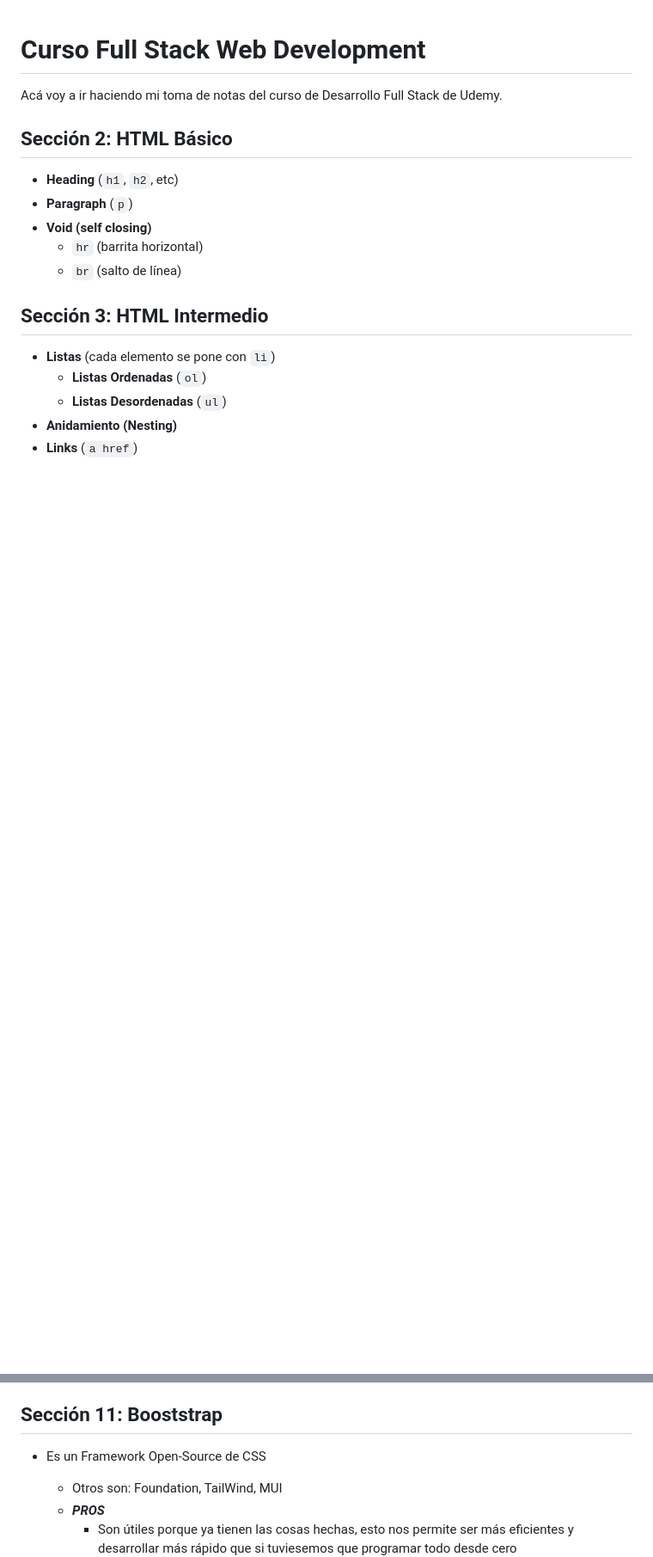
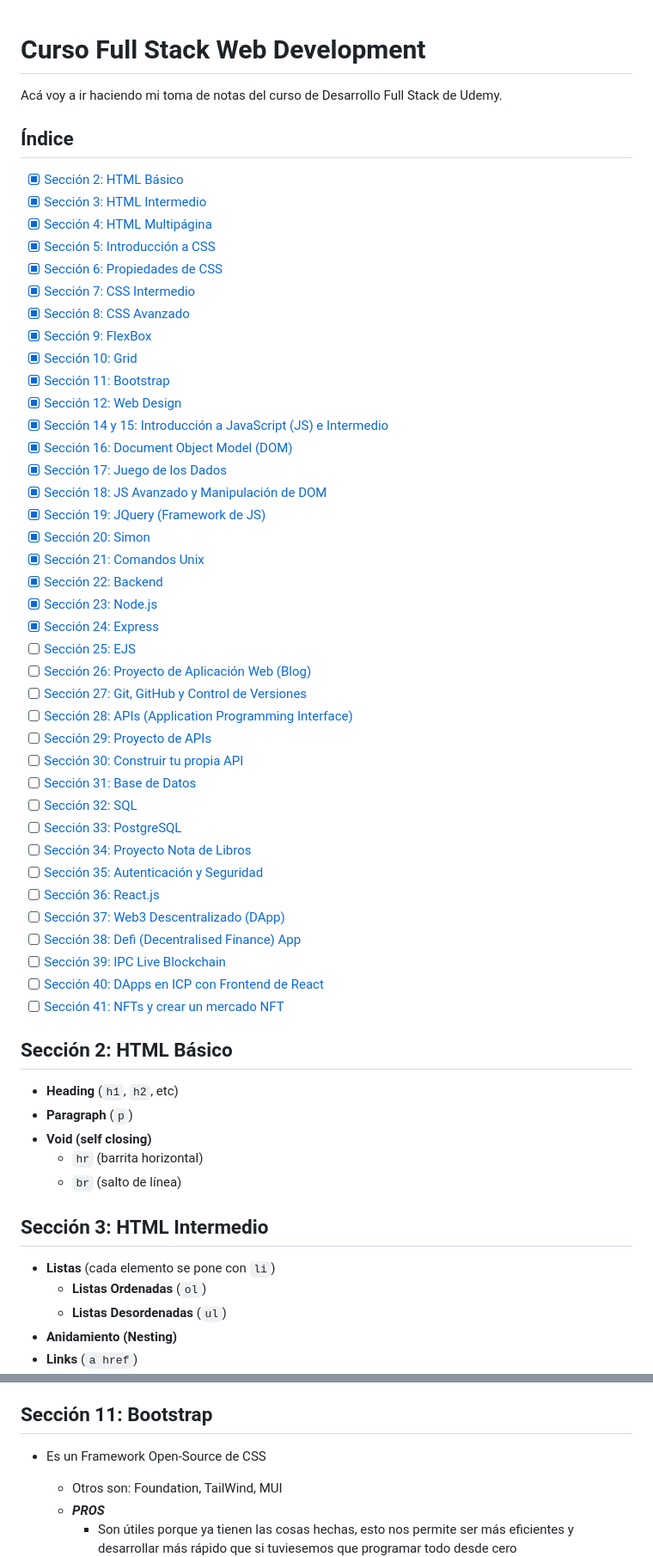
Before and after one commit to Matusan30/curso-full-stack, a Markdown page: README.md, 2 parts joined by grey strips. Shown at 86% size. Rendered like a GitHub page; blank space fills up the shorter version.

Commit message:
Índice Agregado

```diff
--- a/README.md
+++ b/README.md
@@ -1,6 +1,47 @@
 # Curso Full Stack Web Development
 
 Acá voy a ir haciendo mi toma de notas del curso de Desarrollo Full Stack de Udemy.
+
+## Índice
+
+- [x] [Sección 2: HTML Básico](#sección-2-html-básico)
+- [x] [Sección 3: HTML Intermedio](#sección-3-html-intermedio)
+- [x] [Sección 4: HTML Multipágina](#sección-4-html-multipágina)
+- [x] [Sección 5: Introducción a CSS](#sección-5-introducción-a-css)
+- [x] [Sección 6: Propiedades de CSS](#sección-6-propiedades-de-css)
+- [x] [Sección 7: CSS Intermedio](#sección-7-css-intermedio)
+- [x] [Sección 8: CSS Avanzado](#sección-8-css-avanzado)
+- [x] [Sección 9: FlexBox](#sección-9-flexbox)
+- [x] [Sección 10: Grid](#sección-10-grid)
+- [x] [Sección 11: Bootstrap](#sección-11-bootstrap)
+- [x] [Sección 12: Web Design](#sección-12-web-design)
+- [x] [Sección 14 y 15: Introducción a JavaScript (JS) e Intermedio](#sección-14-y-15-introducción-a-javascript-js-e-intermedio)
+- [x] [Sección 16: Document Object Model (DOM)](#sección-16-document-object-model-dom)
+- [x] [Sección 17: Juego de los Dados](#sección-17-juego-de-los-dados)
+- [x] [Sección 18: JS Avanzado y Manipulación de DOM](#sección-18-js-avanzado-y-manipulación-de-dom)
+- [x] [Sección 19: JQuery (Framework de JS)](#sección-19-jquery-framework-de-js)
+- [x] [Sección 20: Simon](#sección-20-simon)
+- [x] [Sección 21: Comandos Unix](#sección-21-comandos-unix)
+- [x] [Sección 22: Backend](#sección-22-backend)
+- [x] [Sección 23: Node.js](#sección-23-nodejs)
+- [x] [Sección 24: Express](#sección-24-express)
+- [ ] [Sección 25: EJS](#sección-25-ejs)
+- [ ] [Sección 26: Proyecto de Aplicación Web (Blog)](#sección-26-proyecto-de-aplicación-web-blog)
+- [ ] [Sección 27: Git, GitHub y Control de Versiones](#sección-27-git-github-y-control-de-versiones)
+- [ ] [Sección 28: APIs (Application Programming Interface)](#sección-28-apis-application-programming-interface)
+- [ ] [Sección 29: Proyecto de APIs](#sección-29-proyecto-de-apis)
+- [ ] [Sección 30: Construir tu propia API](#sección-30-construir-tu-propia-api)
+- [ ] [Sección 31: Base de Datos](#sección-31-base-de-datos)
+- [ ] [Sección 32: SQL](#sección-32-sql)
+- [ ] [Sección 33: PostgreSQL](#sección-33-postgresql)
+- [ ] [Sección 34: Proyecto Nota de Libros](#sección-34-proyecto-nota-de-libros)
+- [ ] [Sección 35: Autenticación y Seguridad](#sección-35-autenticación-y-seguridad)
+- [ ] [Sección 36: React.js](#sección-36-reactjs)
+- [ ] [Sección 37: Web3 Descentralizado (DApp)](#sección-37-web3-descentralizado-dapp)
+- [ ] [Sección 38: Defi (Decentralised Finance) App](#sección-38-defi-decentralised-finance-app)
+- [ ] [Sección 39: IPC Live Blockchain](#sección-39-ipc-live-blockchain)
+- [ ] [Sección 40: DApps en ICP con Frontend de React](#sección-40-dapps-en-icp-con-frontend-de-react)
+- [ ] [Sección 41: NFTs y crear un mercado NFT](#sección-41-nfts-y-crear-un-mercado-nft)
 
 ## Sección 2: HTML Básico
 
@@ -255,7 +296,7 @@ Los elementos de un Grid son:
   - Cúal va primero y cual segundo, depende del `order: [número]`, cuanto más grande sea, más al último va
 - [Juego del Jardín para practicar Grid](https://appbrewery.github.io/gridgarden/)
 
-## Sección 11: Booststrap
+## Sección 11: Bootstrap
 
 - Es un Framework Open-Source de CSS
   - Otros son: Foundation, TailWind, MUI
```
Also changed, not shown: other parts of README.md (+34 -0 lines).
